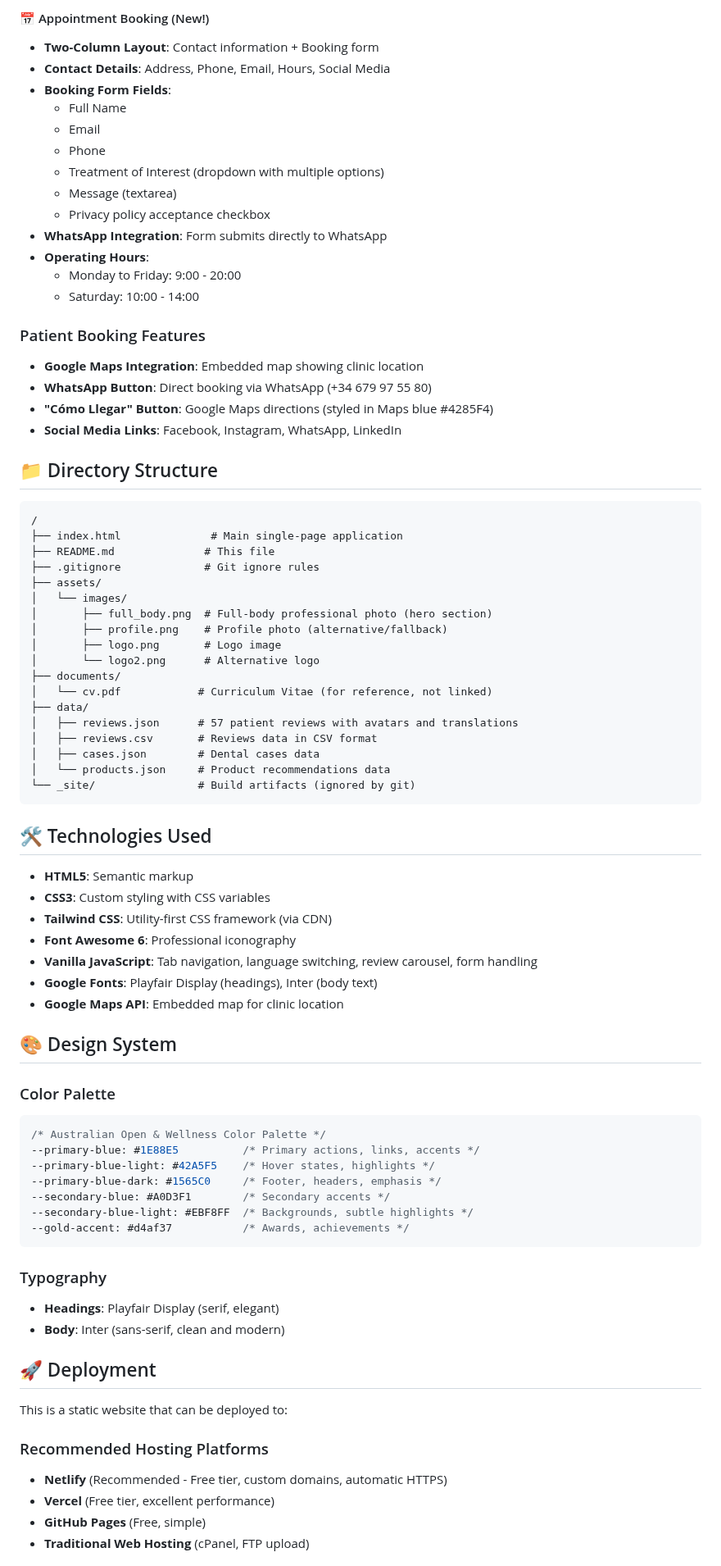
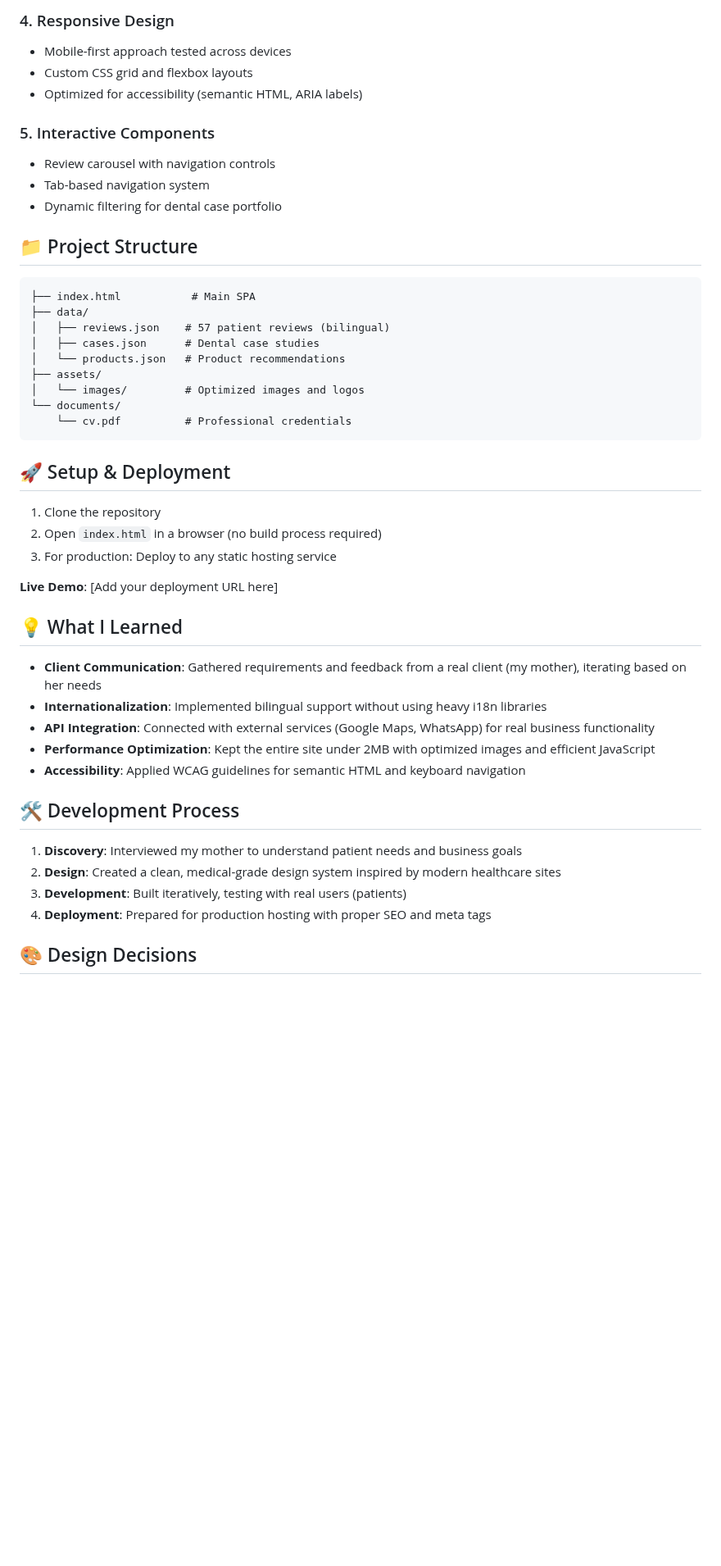
Before and after one commit to MandoCodes1/Eugenia-Vila-Garcia-Website, a Markdown page: README.md, the part around one of its changes. Shown at 82% size. GitHub-like rendering; blank space fills up the shorter version.

Commit message:
pushing readme.md

````diff
--- a/README.md
+++ b/README.md
@@ -66,82 +37,50 @@ A professional bilingual dental clinic website showcasing dental expertise, pati
 
-#### 📅 Appointment Booking (New!)
-- **Two-Column Layout**: Contact information + Booking form
-- **Contact Details**: Address, Phone, Email, Hours, Social Media
-- **Booking Form Fields**:
-  - Full Name
-  - Email
-  - Phone
-  - Treatment of Interest (dropdown with multiple options)
-  - Message (textarea)
-  - Privacy policy acceptance checkbox
-- **WhatsApp Integration**: Form submits directly to WhatsApp
-- **Operating Hours**:
-  - Monday to Friday: 9:00 - 20:00
-  - Saturday: 10:00 - 14:00
+### 4. Responsive Design
+- Mobile-first approach tested across devices
+- Custom CSS grid and flexbox layouts
+- Optimized for accessibility (semantic HTML, ARIA labels)
 
-### Patient Booking Features
-- **Google Maps Integration**: Embedded map showing clinic location
-- **WhatsApp Button**: Direct booking via WhatsApp (+34 679 97 55 80)
-- **"Cómo Llegar" Button**: Google Maps directions (styled in Maps blue #4285F4)
-- **Social Media Links**: Facebook, Instagram, WhatsApp, LinkedIn
+### 5. Interactive Components
+- Review carousel with navigation controls
+- Tab-based navigation system
+- Dynamic filtering for dental case portfolio
 
-## 📁 Directory Structure
+## 📁 Project Structure
 
 ```
-/
-├── index.html              # Main single-page application
-├── README.md              # This file
-├── .gitignore             # Git ignore rules
+├── index.html           # Main SPA
+├── data/
+│   ├── reviews.json    # 57 patient reviews (bilingual)
+│   ├── cases.json      # Dental case studies
+│   └── products.json   # Product recommendations
 ├── assets/
-│   └── images/
-│       ├── full_body.png  # Full-body professional photo (hero section)
-│       ├── profile.png    # Profile photo (alternative/fallback)
-│       ├── logo.png       # Logo image
-│       └── logo2.png      # Alternative logo
-├── documents/
-│   └── cv.pdf            # Curriculum Vitae (for reference, not linked)
-├── data/
-│   ├── reviews.json      # 57 patient reviews with avatars and translations
-│   ├── reviews.csv       # Reviews data in CSV format
-│   ├── cases.json        # Dental cases data
-│   └── products.json     # Product recommendations data
-└── _site/                # Build artifacts (ignored by git)
+│   └── images/         # Optimized images and logos
+└── documents/
+    └── cv.pdf          # Professional credentials
 ```
 
-## 🛠️ Technologies Used
+## 🚀 Setup & Deployment
 
-- **HTML5**: Semantic markup
-- **CSS3**: Custom styling with CSS variables
-- **Tailwind CSS**: Utility-first CSS framework (via CDN)
-- **Font Awesome 6**: Professional iconography
-- **Vanilla JavaScript**: Tab navigation, language switching, review carousel, form handling
-- **Google Fonts**: Playfair Display (headings), Inter (body text)
-- **Google Maps API**: Embedded map for clinic location
+1. Clone the repository
+2. Open `index.html` in a browser (no build process required)
+3. For production: Deploy to any static hosting service
 
-## 🎨 Design System
+**Live Demo**: [Add your deployment URL here]
 
-### Color Palette
-```css
-/* Australian Open & Wellness Color Palette */
---primary-blue: #1E88E5          /* Primary actions, links, accents */
---primary-blue-light: #42A5F5    /* Hover states, highlights */
---primary-blue-dark: #1565C0     /* Footer, headers, emphasis */
---secondary-blue: #A0D3F1        /* Secondary accents */
---secondary-blue-light: #EBF8FF  /* Backgrounds, subtle highlights */
---gold-accent: #d4af37           /* Awards, achievements */
-```
+## 💡 What I Learned
 
-### Typography
-- **Headings**: Playfair Display (serif, elegant)
-- **Body**: Inter (sans-serif, clean and modern)
+- **Client Communication**: Gathered requirements and feedback from a real client (my mother), iterating based on her needs
+- **Internationalization**: Implemented bilingual support without using heavy i18n libraries
+- **API Integration**: Connected with external services (Google Maps, WhatsApp) for real business functionality
+- **Performance Optimization**: Kept the entire site under 2MB with optimized images and efficient JavaScript
+- **Accessibility**: Applied WCAG guidelines for semantic HTML and keyboard navigation
 
-## 🚀 Deployment
+## 🛠️ Development Process
 
-This is a static website that can be deployed to:
+1. **Discovery**: Interviewed my mother to understand patient needs and business goals
+2. **Design**: Created a clean, medical-grade design system inspired by modern healthcare sites
+3. **Development**: Built iteratively, testing with real users (patients)
+4. **Deployment**: Prepared for production hosting with proper SEO and meta tags
 
-### Recommended Hosting Platforms
-- **Netlify** (Recommended - Free tier, custom domains, automatic HTTPS)
-- **Vercel** (Free tier, excellent performance)
-- **GitHub Pages** (Free, simple)
-- **Traditional Web Hosting** (cPanel, FTP upload)
+## 🎨 Design Decisions
 
````
Also changed, not shown: other parts of README.md (+43 -157 lines).
